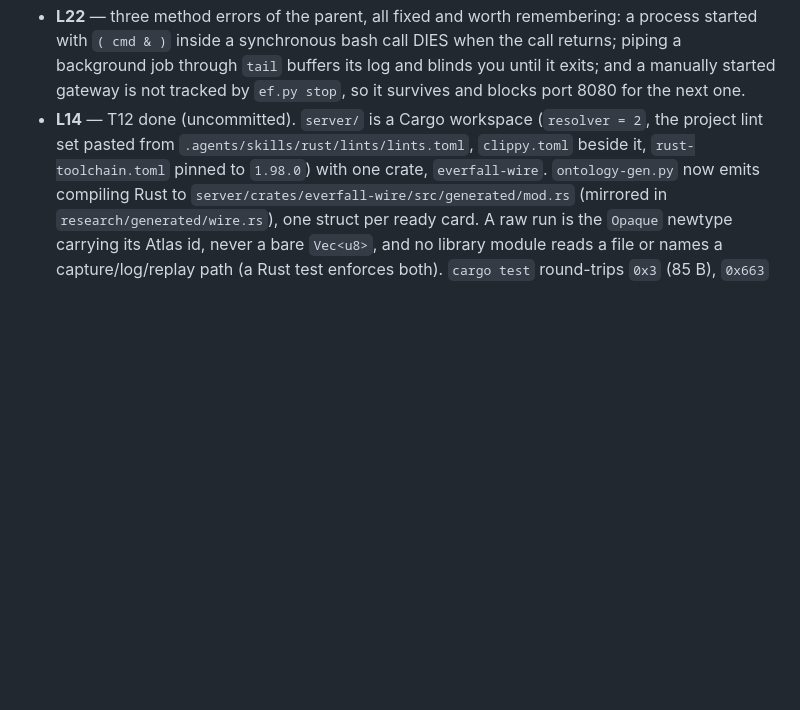
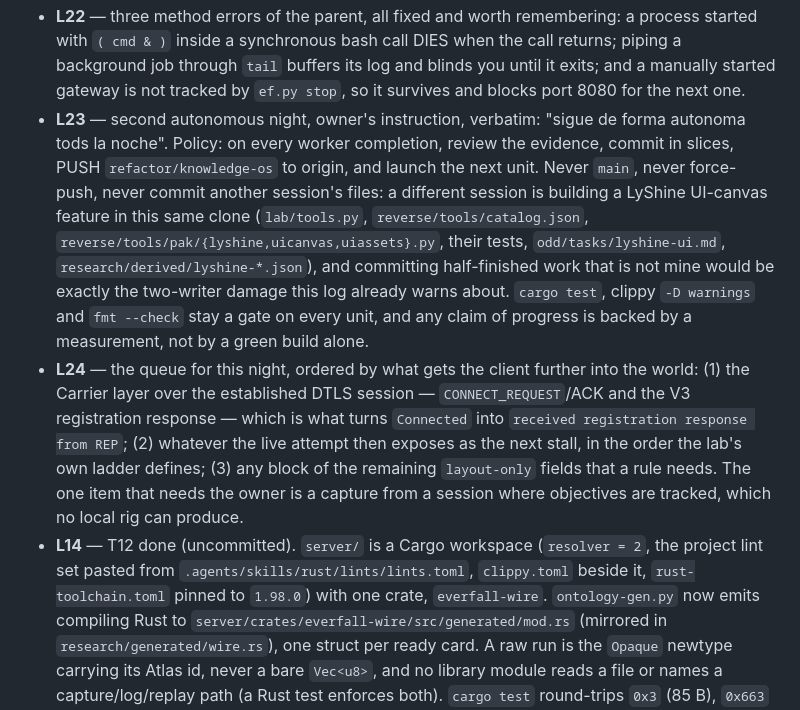
Before and after one commit to ivan-cavero/Azoth, a Markdown page: odd/tasks/1.460-frontier.md, the part around the change. Rendered like a GitHub page; blank space fills up the shorter version.

Commit message:
chore(odd): record the second autonomous night and its policy
Owner asked for continuous autonomous work through the night, with push now included.
Records the policy (commit in slices, push the branch, never main, never another
session's files, keep the test/clippy/fmt gate, back every claim with a measurement) and
the ordered queue, which starts with the Carrier layer over the established DTLS session
because that is what turns Connected into a registration the client accepts.

```diff
--- a/odd/tasks/1.460-frontier.md
+++ b/odd/tasks/1.460-frontier.md
@@ -118,6 +118,8 @@ The retired build is **1.400.6031.6004151**, SHA-256 `8654f01d…c8e`.
 - **L20** — remaining queue, unchanged in order: the last 664 replayed bytes; more request families into the dispatcher; and two deferred items (the `platform/web` site links, which must wait until the archive move reaches `main`, and the 0x5de and Contracts blobs that are typed but unverified).
 - **L21** — the DTLS backend decision, settled by measurement rather than preference. `dimpl` 0.9.0 with `rust-crypto` was chosen first because it is Sans-IO (no async runtime in a tick-driven server), `forbid(unsafe_code)` and pure Rust with no C library in `cargo tree`. The crate and its loopback proof are committed. Its viability with the real client was then MEASURED: with the world moved to port 9002 (so the preflight still reads its config) and dimpl bound on the REP port 9000, one clean client run sent **twelve 159-byte ClientHellos and dimpl produced no flight at all**, dying with `dtls error: timeout: connect`. The client's DTLS works perfectly against the Python world, which signs with an **RSA 2048** certificate, and dimpl lists RSA as an explicit non-goal. Verdict: dimpl cannot interoperate with this client. **Go OpenSSL**, as `PLAN.md` always said, with an RSA certificate like the lab's. The residual is named rather than hidden: dimpl's rejection path logs only at `debug` and this binary initialises no logger, so the exact cipher list was not read; it would not change the verdict.
 - **L22** — three method errors of the parent, all fixed and worth remembering: a process started with `( cmd & )` inside a synchronous bash call DIES when the call returns; piping a background job through `tail` buffers its log and blinds you until it exits; and a manually started gateway is not tracked by `ef.py stop`, so it survives and blocks port 8080 for the next one.
+- **L23** — second autonomous night, owner's instruction, verbatim: "sigue de forma autonoma tods la noche". Policy: on every worker completion, review the evidence, commit in slices, PUSH `refactor/knowledge-os` to origin, and launch the next unit. Never `main`, never force-push, never commit another session's files: a different session is building a LyShine UI-canvas feature in this same clone (`lab/tools.py`, `reverse/tools/catalog.json`, `reverse/tools/pak/{lyshine,uicanvas,uiassets}.py`, their tests, `odd/tasks/lyshine-ui.md`, `research/derived/lyshine-*.json`), and committing half-finished work that is not mine would be exactly the two-writer damage this log already warns about. `cargo test`, clippy `-D warnings` and `fmt --check` stay a gate on every unit, and any claim of progress is backed by a measurement, not by a green build alone.
+- **L24** — the queue for this night, ordered by what gets the client further into the world: (1) the Carrier layer over the established DTLS session — `CONNECT_REQUEST`/ACK and the V3 registration response — which is what turns `Connected` into `received registration response from REP`; (2) whatever the live attempt then exposes as the next stall, in the order the lab's own ladder defines; (3) any block of the remaining `layout-only` fields that a rule needs. The one item that needs the owner is a capture from a session where objectives are tracked, which no local rig can produce.
 - **L14** — T12 done (uncommitted). `server/` is a Cargo workspace (`resolver = 2`,
   the project lint set pasted from `.agents/skills/rust/lints/lints.toml`,
   `clippy.toml` beside it, `rust-toolchain.toml` pinned to `1.98.0`) with one crate,
```
